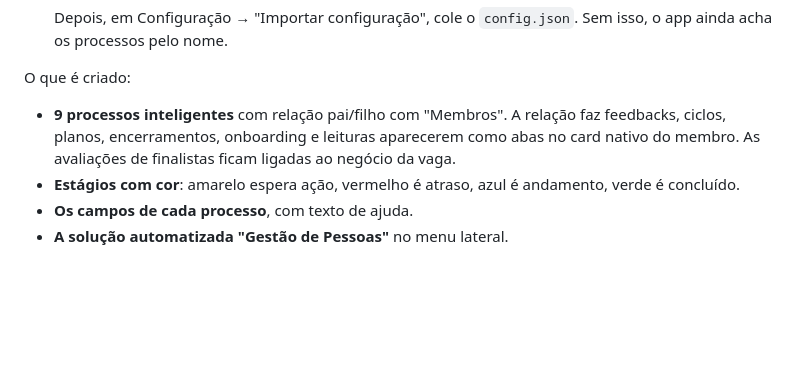
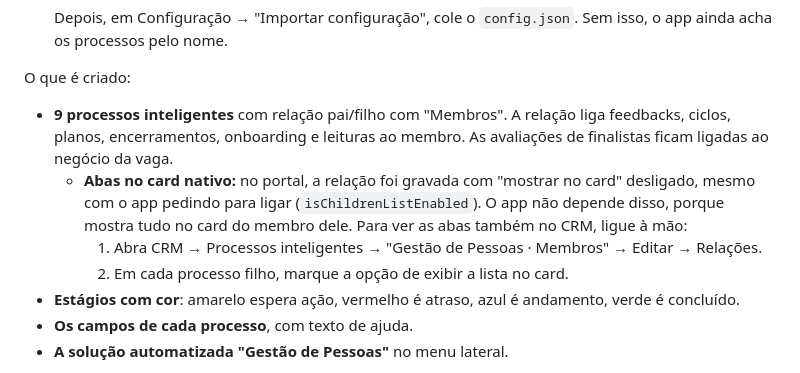
Before and after one commit to AmorimGlobal/gestao-pessoas, a Markdown page: docs/configuracao-bitrix.md, the part around the change. Rendered like a GitHub page; blank space fills up the shorter version.

```diff
--- a/docs/configuracao-bitrix.md
+++ b/docs/configuracao-bitrix.md
@@ -40,7 +40,10 @@ Há duas formas, e as duas usam o mesmo código (`src/js/30-provision.js`). As d
 
 O que é criado:
 
-- **9 processos inteligentes** com relação pai/filho com "Membros". A relação faz feedbacks, ciclos, planos, encerramentos, onboarding e leituras aparecerem como abas no card nativo do membro. As avaliações de finalistas ficam ligadas ao negócio da vaga.
+- **9 processos inteligentes** com relação pai/filho com "Membros". A relação liga feedbacks, ciclos, planos, encerramentos, onboarding e leituras ao membro. As avaliações de finalistas ficam ligadas ao negócio da vaga.
+  - **Abas no card nativo:** no portal, a relação foi gravada com "mostrar no card" desligado, mesmo com o app pedindo para ligar (`isChildrenListEnabled`). O app não depende disso, porque mostra tudo no card do membro dele. Para ver as abas também no CRM, ligue à mão:
+    1. Abra CRM → Processos inteligentes → "Gestão de Pessoas · Membros" → Editar → Relações.
+    2. Em cada processo filho, marque a opção de exibir a lista no card.
 - **Estágios com cor**: amarelo espera ação, vermelho é atraso, azul é andamento, verde é concluído.
 - **Os campos de cada processo**, com texto de ajuda.
 - **A solução automatizada "Gestão de Pessoas"** no menu lateral.
```
Also changed, not shown: CLAUDE.md (+28 -7 lines).
